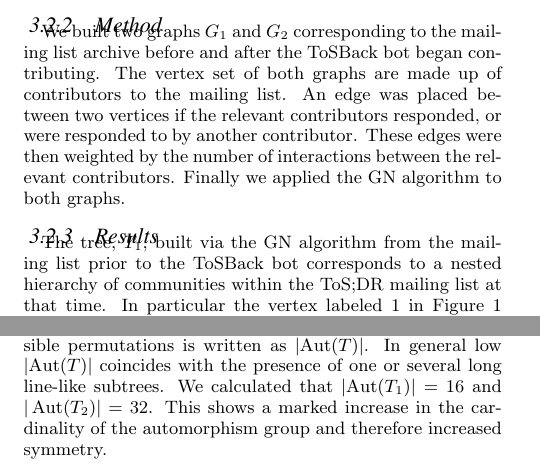
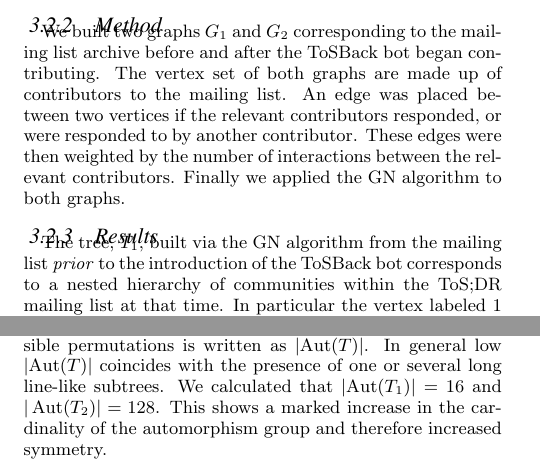
Before and after one commit to RDBinns/SOCM2014-paper, a LaTeX paper (sociam2014_RB_DM.tex): two parts of the columns of page 3 of 5, joined at a grey line, cut so that both start at the same text. Compiled offline with pdfLaTeX.

Commit message:
consistent labelling of T1 and T2

```diff
--- a/sociam2014_RB_DM.tex
+++ b/sociam2014_RB_DM.tex
@@ -271,7 +271,7 @@ We built two graphs $G_{1}$ and $G_2$ corresponding to the mailing list archive
 
 \subsubsection{Results}
 
-The tree, $T_1$, built via the GN algorithm from the mailing list prior to the ToSBack bot corresponds to a nested hierarchy of communities within the ToS;DR mailing list at that time. In particular the vertex labeled 1 in Figure \ref{fig:t1} represents the entire mailing list and every interaction between contributors to that list, whereas the vertices labelled 2 and 17 represent two sub-communities that we will call C2 and C17 respectively. Since 2 is adjacent to 3 and 4 in addition to vertex 1 there also exist sub-communities of C2 that we denote C3 and C4. One can easily deduce from the GN algorithm that leaf vertices (vertices incident to exactly one edge) of $T_1$ corresponds to a single contributor to the mailing list thus C3 is a community of precisely 1 person. On the other hand C4 indicates a much larger community – (C2 without one contributor called V1).
+The tree, $T_1$, built via the GN algorithm from the mailing list \emph{prior} to the introduction of the  ToSBack bot corresponds to a nested hierarchy of communities within the ToS;DR mailing list at that time. In particular the vertex labeled 1 in Figure \ref{fig:t1} represents the entire mailing list and every interaction between contributors to that list, whereas the vertices labelled 2 and 17 represent two sub-communities that we will call C2 and C17 respectively. Since 2 is adjacent to 3 and 4 in addition to vertex 1 there also exist sub-communities of C2 that we denote C3 and C4. One can easily deduce from the GN algorithm that leaf vertices (vertices incident to exactly one edge) of $T_1$ corresponds to a single contributor to the mailing list thus C3 is a community of precisely 1 person. On the other hand C4 indicates a much larger community – (C2 without one contributor called V1).
 
 
 In general a subtree of the tree associated to a network using the GN algorithm that is “close ” to a line indicates a particularly well-connected community since most subcommunities will consist of one actor and a community of everybody else other than that actor. For example, we have highlighted four line-like subtrees in $T_1$. These subtrees can be recognised as the areas of discussion initiated by or frequently involving particular members.
@@ -281,7 +281,7 @@ a tree.  One can measure how symmetric
 a graphical tree is by calculating the number of permutations of the
 vertices (of that graph) that preserve adjacent vertices \cite{bela:mgt}. We
 call the set of such permutations $\Aut(T)$ - the automorphism group of $T$.  The number of permissible permutations is written as
-$\lvert \Aut(T) \rvert$. In general low $\lvert \Aut(T) \rvert$ coincides with the presence of one or several long line-like subtrees.  We calculated that $\lvert \Aut(T_1)\rvert = 16$ and $\vert \Aut(T_2)\rvert = 32$.  This shows a marked
+$\lvert \Aut(T) \rvert$. In general low $\lvert \Aut(T) \rvert$ coincides with the presence of one or several long line-like subtrees.  We calculated that $\lvert \Aut(T_1)\rvert = 16$ and $\vert \Aut(T_2)\rvert = 128$.  This shows a marked
 increase in the cardinality of the automorphism group and
 therefore increased symmetry.
 
@@ -295,8 +296,5 @@ We conducted similar analysis for the mailing list after the ToSBack bot contrib
+\end{figure}
 
-
-\begin{figure}[H]
-\includegraphics[width=7.5cm]{graph2}\caption{ The tree, $T_2$, built via the GN algorithm that corresponds to the mailing list after the ToSBack bot contributions began.}\label{fig:t2}
-\end{figure}
 
 \subsection{Discussion}
 
```
Also changed, not shown: sociam2014_RB_DM.tex (5 more changed lines).
